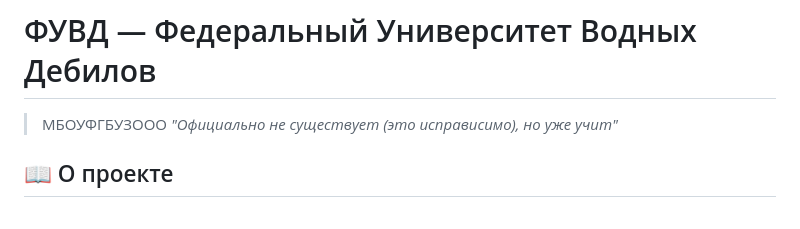
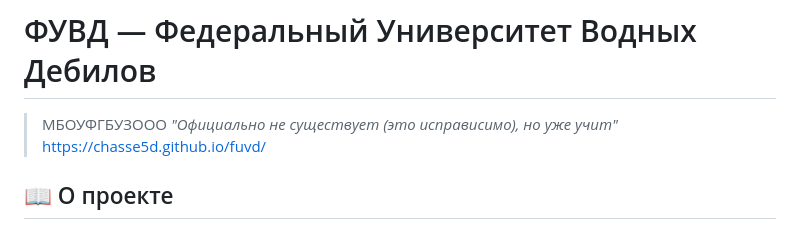
Before and after one commit to chasse5d/fuvd, a Markdown page: README.md, the part around the change. Drawn GitHub-style.

```diff
--- a/README.md
+++ b/README.md
@@ -1,5 +1,6 @@
 #  ФУВД — Федеральный Университет Водных Дебилов
 > МБОУФГБУЗООО *"Официально не существует (это исправисимо), но уже учит"*
+> https://chasse5d.github.io/fuvd/
 
 ## 📖 О проекте
 Сайт вымышленного высшего учебного заведения постепенно разрабатывается тремя людьми в юмористическом контексте
```
